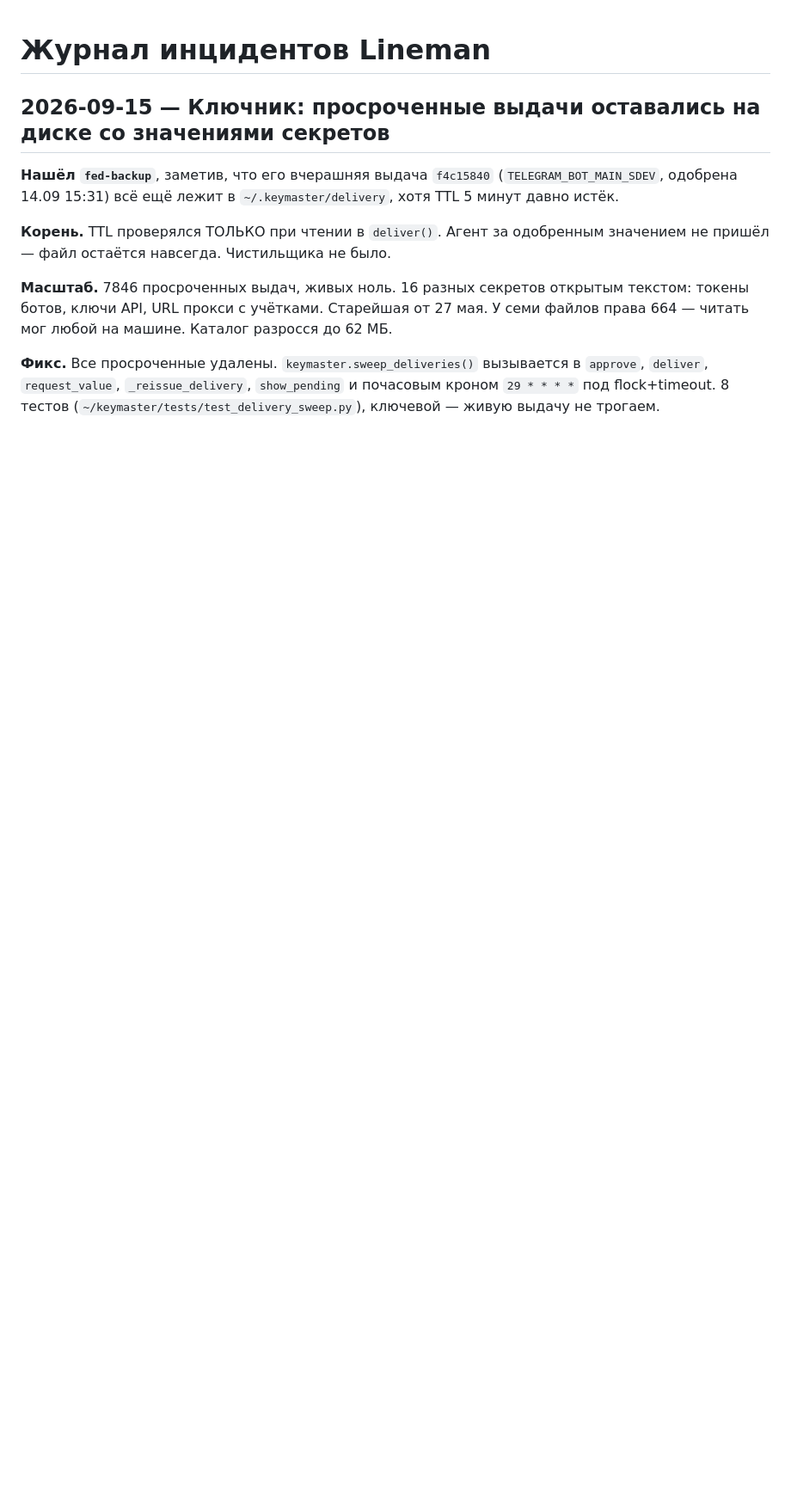
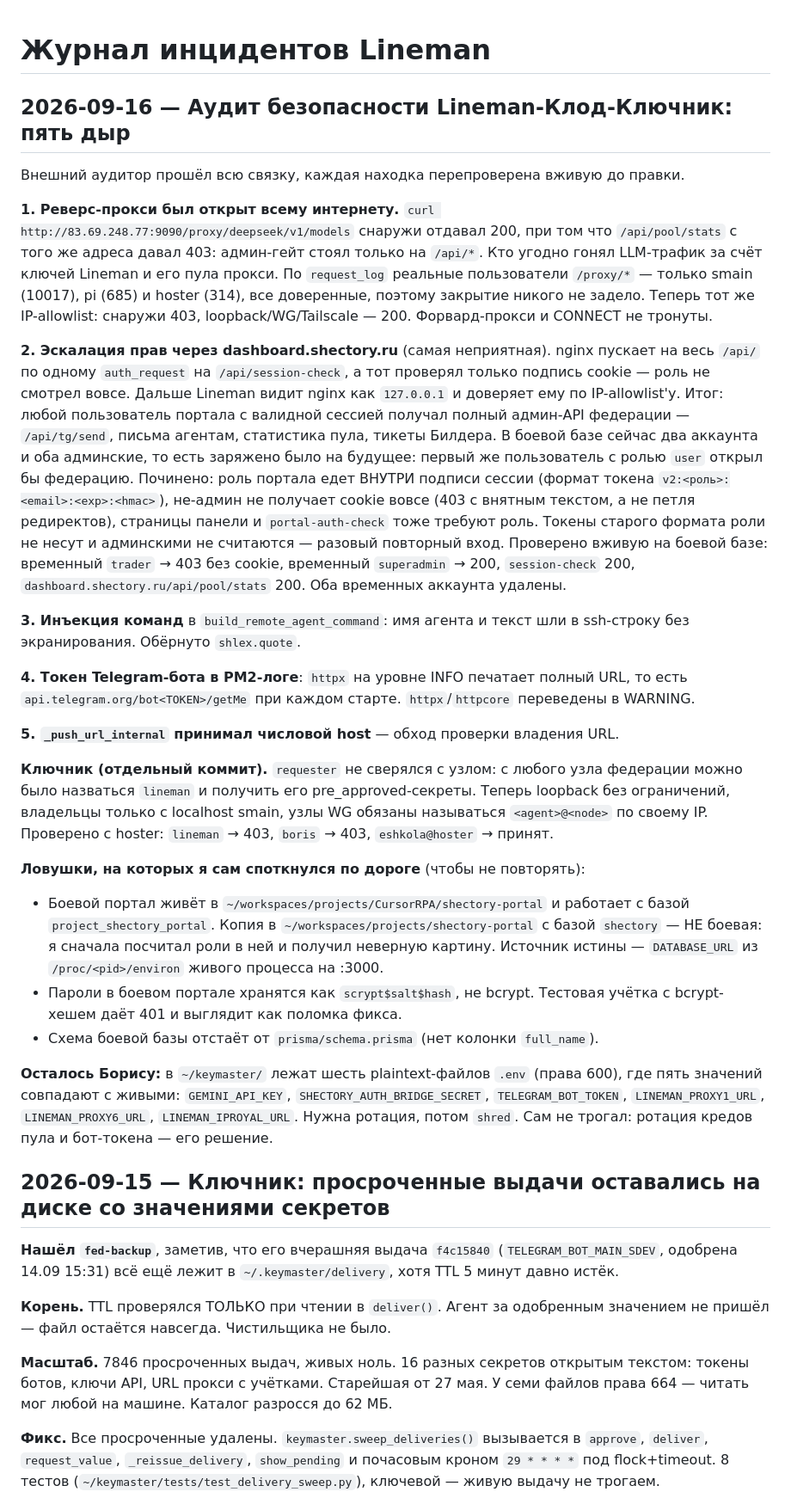
Before and after one commit to Shevbo/Lineman, a Markdown page: .claude/memory/04_incidents.md, the part around the change. Shown at 86% size. Drawn GitHub-style; blank space fills up the shorter version.

Commit message:
docs(incidents): аудит безопасности 2026-09-16 — пять дыр, ловушки боевого портала
Co-Authored-By: Claude Opus 5 <noreply@anthropic.com>

```diff
--- a/.claude/memory/04_incidents.md
+++ b/.claude/memory/04_incidents.md
@@ -1,4 +1,57 @@
 # Журнал инцидентов Lineman
+
+## 2026-09-16 — Аудит безопасности Lineman-Клод-Ключник: пять дыр
+
+Внешний аудитор прошёл всю связку, каждая находка перепроверена вживую до правки.
+
+**1. Реверс-прокси был открыт всему интернету.** `curl http://83.69.248.77:9090/proxy/deepseek/v1/models`
+снаружи отдавал 200, при том что `/api/pool/stats` с того же адреса давал 403: админ-гейт
+стоял только на `/api/*`. Кто угодно гонял LLM-трафик за счёт ключей Lineman и его пула
+прокси. По `request_log` реальные пользователи `/proxy/*` — только smain (10017), pi (685)
+и hoster (314), все доверенные, поэтому закрытие никого не задело. Теперь тот же
+IP-allowlist: снаружи 403, loopback/WG/Tailscale — 200. Форвард-прокси и CONNECT не тронуты.
+
+**2. Эскалация прав через dashboard.shectory.ru** (самая неприятная). nginx пускает на весь
+`/api/` по одному `auth_request` на `/api/session-check`, а тот проверял только подпись
+cookie — роль не смотрел вовсе. Дальше Lineman видит nginx как `127.0.0.1` и доверяет ему
+по IP-allowlist'у. Итог: любой пользователь портала с валидной сессией получал полный
+админ-API федерации — `/api/tg/send`, письма агентам, статистика пула, тикеты Билдера.
+В боевой базе сейчас два аккаунта и оба админские, то есть заряжено было на будущее:
+первый же пользователь с ролью `user` открыл бы федерацию.
+Починено: роль портала едет ВНУТРИ подписи сессии (формат токена `v2:<роль>:<email>:<exp>:<hmac>`),
+не-админ не получает cookie вовсе (403 с внятным текстом, а не петля редиректов),
+страницы панели и `portal-auth-check` тоже требуют роль. Токены старого формата роли не
+несут и админскими не считаются — разовый повторный вход.
+Проверено вживую на боевой базе: временный `trader` → 403 без cookie, временный
+`superadmin` → 200, `session-check` 200, `dashboard.shectory.ru/api/pool/stats` 200.
+Оба временных аккаунта удалены.
+
+**3. Инъекция команд** в `build_remote_agent_command`: имя агента и текст шли в ssh-строку
+без экранирования. Обёрнуто `shlex.quote`.
+
+**4. Токен Telegram-бота в PM2-логе**: `httpx` на уровне INFO печатает полный URL, то есть
+`api.telegram.org/bot<TOKEN>/getMe` при каждом старте. `httpx`/`httpcore` переведены в WARNING.
+
+**5. `_push_url_internal` принимал числовой host** — обход проверки владения URL.
+
+**Ключник (отдельный коммит).** `requester` не сверялся с узлом: с любого узла федерации
+можно было назваться `lineman` и получить его pre_approved-секреты. Теперь loopback без
+ограничений, владельцы только с localhost smain, узлы WG обязаны называться `<agent>@<node>`
+по своему IP. Проверено с hoster: `lineman` → 403, `boris` → 403, `eshkola@hoster` → принят.
+
+**Ловушки, на которых я сам споткнулся по дороге** (чтобы не повторять):
+- Боевой портал живёт в `~/workspaces/projects/CursorRPA/shectory-portal` и работает с базой
+  `project_shectory_portal`. Копия в `~/workspaces/projects/shectory-portal` с базой `shectory` —
+  НЕ боевая: я сначала посчитал роли в ней и получил неверную картину. Источник истины —
+  `DATABASE_URL` из `/proc/<pid>/environ` живого процесса на :3000.
+- Пароли в боевом портале хранятся как `scrypt$salt$hash`, не bcrypt. Тестовая учётка с
+  bcrypt-хешем даёт 401 и выглядит как поломка фикса.
+- Схема боевой базы отстаёт от `prisma/schema.prisma` (нет колонки `full_name`).
+
+**Осталось Борису:** в `~/keymaster/` лежат шесть plaintext-файлов `.env` (права 600), где
+пять значений совпадают с живыми: `GEMINI_API_KEY`, `SHECTORY_AUTH_BRIDGE_SECRET`,
+`TELEGRAM_BOT_TOKEN`, `LINEMAN_PROXY1_URL`, `LINEMAN_PROXY6_URL`, `LINEMAN_IPROYAL_URL`.
+Нужна ротация, потом `shred`. Сам не трогал: ротация кредов пула и бот-токена — его решение.
 
 ## 2026-09-15 — Ключник: просроченные выдачи оставались на диске со значениями секретов
 
```
